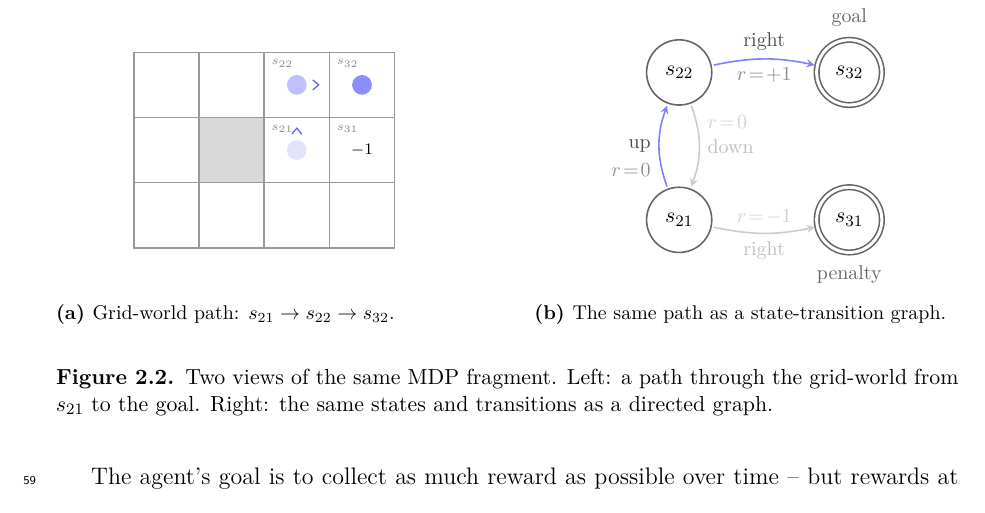
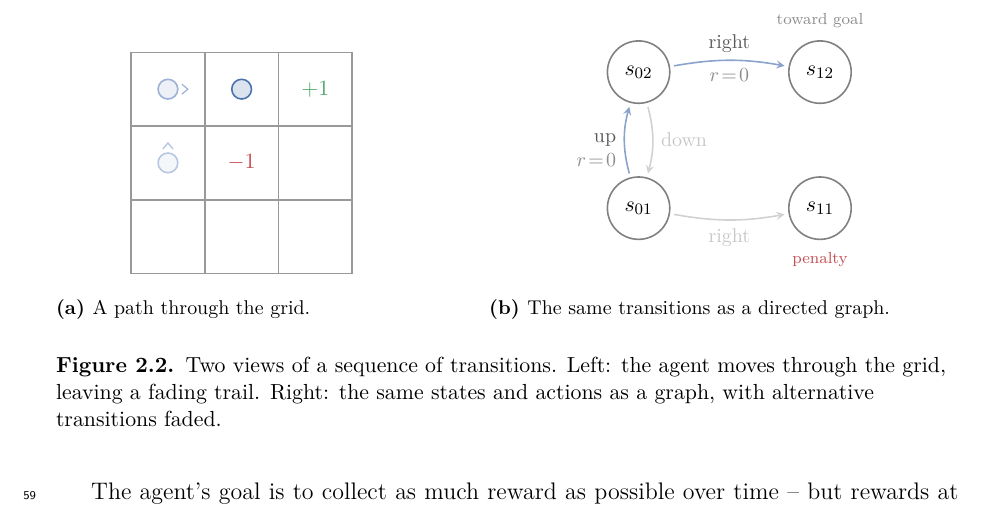
Before and after one commit to toribiodiego/thesis, a LaTeX thesis (writing/main.tex, which reads writing/figures/mdp-graph.tex): part of page 4 of 70, cut so that both start at the same text. Compiled offline with pdfLaTeX.

Commit message:
docs: redesign mdp-graph figure for 3x3 grid
Two panels: (a) path through the 3x3 grid with fading trail
(s_01 -> s_02 -> s_12), (b) same transitions as a directed
graph with alternative transitions faded. Uses seaborn blue
(#4C72B0), matching grid-world figure. State labels only in
the graph panel where specific cells need referencing.

```diff
--- a/writing/figures/mdp-graph.tex
+++ b/writing/figures/mdp-graph.tex
@@ -1,129 +1,123 @@
 \begin{figure}[h!]
 \centering
+\input{figures/palette}
+\definecolor{agentblue}{HTML}{4C72B0}
+\definecolor{rewardgreen}{HTML}{55A868}
+\definecolor{penaltyred}{HTML}{C44E52}
 
 %% Left: grid-world with a short path highlighted
-\begin{subfigure}[b]{0.47\textwidth}
+\begin{subfigure}[b]{0.42\textwidth}
 \centering
 \begin{tikzpicture}[
-    cell/.style={minimum size=1.15cm, draw=black!40, thick,
-                 font=\scriptsize},
-    wall/.style={cell, fill=black!15},
-    reward/.style={font=\scriptsize\bfseries},
-    agent/.style={circle, fill=blue!45, inner sep=3.5pt},
-    ghost/.style={circle, fill=blue!45, inner sep=3.5pt, opacity=0.25},
-    slabel/.style={font=\tiny, text=black!45},
+    cell/.style={minimum size=1.3cm, draw=black!40, thick},
+    reward/.style={font=\small\bfseries},
+    agent/.style={circle, draw=agentblue, thick,
+                  fill=agentblue!20, inner sep=3.5pt},
+    ghost/.style={circle, draw=agentblue, thick,
+                  fill=agentblue!12, inner sep=3.5pt},
+    chev/.style={semithick, agentblue},
 ]
-\def\s{1.15}
+\def\s{1.3}
 
 % Row 0 (bottom)
 \node[cell] (c00) at (0, 0) {};
 \node[cell] (c10) at (\s, 0) {};
 \node[cell] (c20) at (2*\s, 0) {};
-\node[cell] (c30) at (3*\s, 0) {};
 % Row 1 (middle)
 \node[cell] (c01) at (0, \s) {};
-\node[wall] (c11) at (\s, \s) {};
+\node[cell] (c11) at (\s, \s) {};
 \node[cell] (c21) at (2*\s, \s) {};
-\node[cell] (c31) at (3*\s, \s) {};
 % Row 2 (top)
 \node[cell] (c02) at (0, 2*\s) {};
 \node[cell] (c12) at (\s, 2*\s) {};
 \node[cell] (c22) at (2*\s, 2*\s) {};
-\node[cell] (c32) at (3*\s, 2*\s) {};
 
-% Reward labels (plain black)
-\node[reward] at (c32) {$+1$};
-\node[reward] at (c31) {$-1$};
+% Reward labels
+\node[reward, text=rewardgreen] at (c22) {$+1$};
+\node[reward, text=penaltyred] at (c11) {$-1$};
 
-% State labels in top-left corner
-\node[slabel, anchor=north west] at (c21.north west) {$s_{21}$};
-\node[slabel, anchor=north west] at (c22.north west) {$s_{22}$};
-\node[slabel, anchor=north west] at (c32.north west) {$s_{32}$};
-\node[slabel, anchor=north west] at (c31.north west) {$s_{31}$};
+% Path: c01 -> c02 -> c12 (three transitions shown)
+% Ghost at c01 (faded)
+\node[ghost, draw=agentblue!40, fill=agentblue!6] at (c01) {};
+\draw[chev, agentblue!45]
+    ([yshift=7pt, xshift=-2.5pt]c01.center) --
+    ([yshift=10pt]c01.center) --
+    ([yshift=7pt, xshift=2.5pt]c01.center);
 
-% Agent trail: oldest ghost most faded, recent ghost less faded,
-% solid dot at current position
-\node[ghost] at (c21) {};
-\node[circle, fill=blue!45, inner sep=3.5pt, opacity=0.55] at (c22) {};
-\node[agent] at (c32) {};
+% Ghost at c02 (less faded)
+\node[ghost, draw=agentblue!55, fill=agentblue!10] at (c02) {};
+\draw[chev, agentblue!55]
+    ([xshift=7pt, yshift=2.5pt]c02.center) --
+    ([xshift=10pt]c02.center) --
+    ([xshift=7pt, yshift=-2.5pt]c02.center);
 
-% Bare chevrons showing direction (no stem)
-\draw[semithick, blue!65]
-      ([yshift=8pt, xshift=-2.5pt]c21.center) --
-      ([yshift=11pt]c21.center) --
-      ([yshift=8pt, xshift=2.5pt]c21.center);
-\draw[semithick, blue!65]
-      ([xshift=8pt, yshift=2.5pt]c22.center) --
-      ([xshift=11pt]c22.center) --
-      ([xshift=8pt, yshift=-2.5pt]c22.center);
+% Agent at c12 (current position)
+\node[agent] at (c12) {};
 
 \end{tikzpicture}
-\vspace{1.8em}
-\subcaption{Grid-world path: $s_{21} \to s_{22} \to s_{32}$.}
+\vspace{0.5em}
+\subcaption{A path through the grid.}
 \label{fig:mdp-grid}
 \end{subfigure}
 \hfill
 %% Right: same path as a state-transition graph
-\begin{subfigure}[b]{0.47\textwidth}
+\begin{subfigure}[b]{0.52\textwidth}
 \centering
 \begin{tikzpicture}[
-    state/.style={circle, draw=black!60, thick,
-                  minimum size=1.15cm, font=\small},
-    terminal/.style={state, double, double distance=1.5pt},
-    active/.style={->, thick, >=stealth, blue!50,
-                   shorten >=1pt, shorten <=1pt},
-    faded/.style={->, thick, >=stealth, black!20,
-                  shorten >=1pt, shorten <=1pt},
-    alabel/.style={font=\footnotesize, text=black!70},
+    state/.style={circle, draw=black!50, thick,
+                  minimum size=1.1cm, font=\small},
+    active/.style={->, thick, >=stealth, agentblue!65,
+                   shorten >=2pt, shorten <=2pt},
+    faded/.style={->, thick, >=stealth, black!18,
+                  shorten >=2pt, shorten <=2pt},
+    alabel/.style={font=\footnotesize, text=black!65},
     rlabel/.style={font=\footnotesize, text=black!45},
-    fadea/.style={font=\footnotesize, text=black!25},
-    fader/.style={font=\footnotesize, text=black!18},
+    fadea/.style={font=\footnotesize, text=black!22},
 ]
 
-% Nodes -- centered horizontally
-\node[state]    (s21) at (0, 0)     {$s_{21}$};
-\node[state]    (s22) at (0, 2.6)   {$s_{22}$};
-\node[terminal] (s32) at (3.0, 2.6) {$s_{32}$};
-\node[terminal] (s31) at (3.0, 0)   {$s_{31}$};
+% States
+\node[state] (s01) at (0, 0)     {$s_{01}$};
+\node[state] (s02) at (0, 2.4)   {$s_{02}$};
+\node[state] (s12) at (3.2, 2.4) {$s_{12}$};
+\node[state] (s11) at (3.2, 0)   {$s_{11}$};
 
-% Goal/penalty annotations
-\node[font=\footnotesize, text=black!60,
-      above=2pt] at (s32.north) {goal};
-\node[font=\footnotesize, text=black!60,
-      below=2pt] at (s31.south) {penalty};
+% Labels
+\node[font=\scriptsize, text=black!45,
+      above=2pt] at (s12.north) {toward goal};
+\node[font=\scriptsize, text=penaltyred,
+      below=2pt] at (s11.south) {penalty};
 
-% Active path: s21 -> s22 (up, bent left)
-\draw[active] (s21) to[bend left=20]
-              node[alabel, left] {up}
-              node[rlabel, left, yshift=-12pt] {$r\!=\!0$}
-              (s22);
+% Active path: s01 -> s02 (up)
+\draw[active] (s01) to[bend left=15]
+    node[alabel, left] {up}
+    node[rlabel, left, yshift=-10pt] {$r\!=\!0$}
+    (s02);
 
-% Active path: s22 -> s32 (right, bent left)
-\draw[active] (s22) to[bend left=12]
-              node[alabel, above] {right}
-              node[rlabel, below] {$r\!=\!+1$}
-              (s32);
+% Active path: s02 -> s12 (right)
+\draw[active] (s02) to[bend left=10]
+    node[alabel, above] {right}
+    node[rlabel, below] {$r\!=\!0$}
+    (s12);
 
-% Faded: s22 -> s21 (down, bent left)
-\draw[faded] (s22) to[bend left=20]
-             node[fadea, right] {down}
-             node[fader, right, yshift=12pt] {$r\!=\!0$}
-             (s21);
+% Faded: s01 -> s11 (right, toward penalty)
+\draw[faded] (s01) to[bend right=10]
+    node[fadea, below] {right}
+    (s11);
 
-% Faded: s21 -> s31 (right, bent right)
-\draw[faded] (s21) to[bend right=12]
-             node[fadea, below] {right}
-             node[fader, above] {$r\!=\!-1$}
-             (s31);
+% Faded: s02 -> s01 (down, back)
+\draw[faded] (s02) to[bend left=15]
+    node[fadea, right] {down}
+    (s01);
 
 \end{tikzpicture}
-\subcaption{The same path as a state-transition graph.}
+\vspace{0.5em}
+\subcaption{The same transitions as a directed graph.}
 \label{fig:mdp-graph}
 \end{subfigure}
 
-\vspace{0.8em}
-\caption{Two views of the same MDP fragment. Left: a path through
-  the grid-world from $s_{21}$ to the goal. Right: the same
-  states and transitions as a directed graph.}
+\vspace{0.5em}
+\caption{Two views of a sequence of transitions. Left: the agent
+  moves through the grid, leaving a fading trail. Right: the same
+  states and actions as a graph, with alternative transitions faded.}
 \label{fig:mdp-views}
 \end{figure}
```
